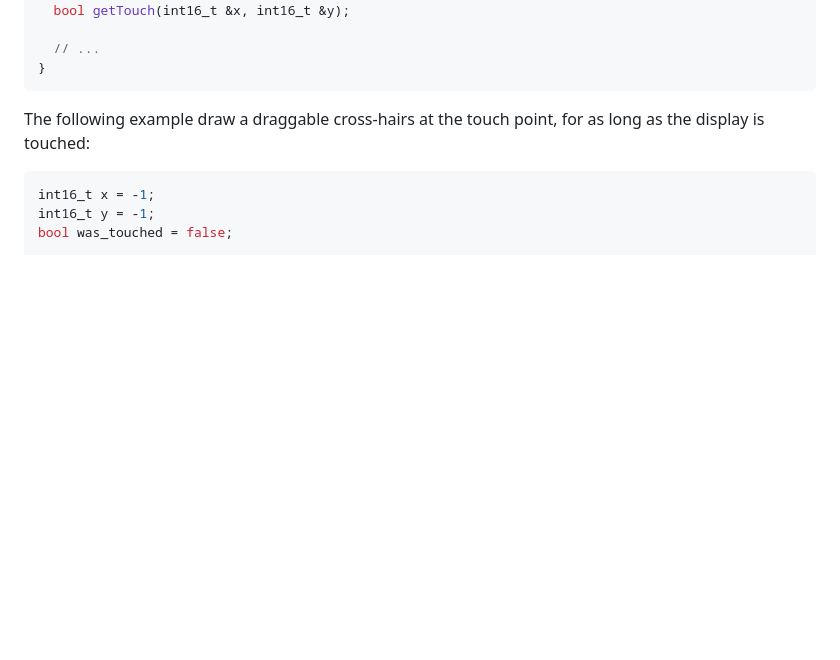
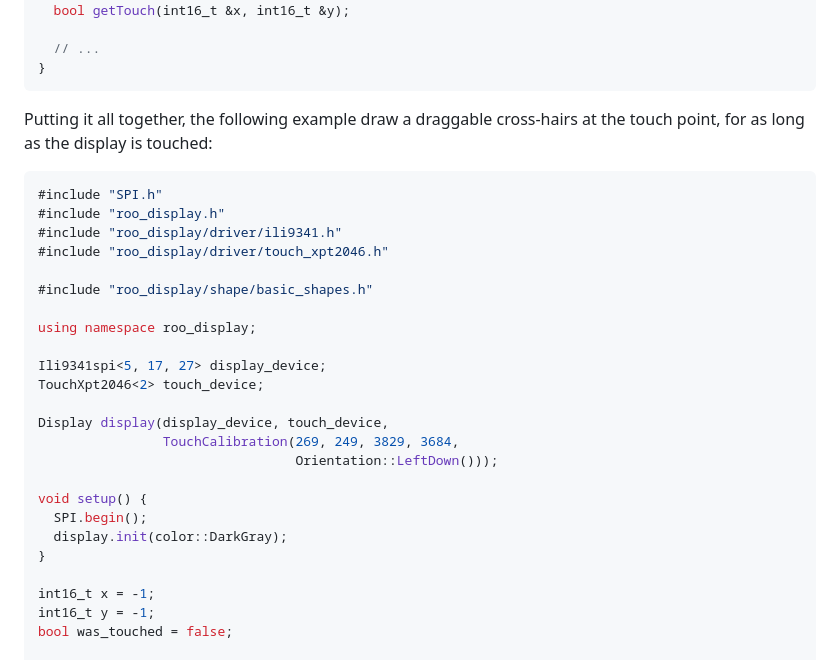
Before and after one commit to dejwk/roo_display, a Markdown page: README.md, the part around one of its changes. Drawn GitHub-style; blank space fills up the shorter version.

````diff
--- a/README.md
+++ b/README.md
@@ -1746,9 +1835,30 @@ class Display {
 }
 ```
 
-The following example draw a draggable cross-hairs at the touch point, for as long as the display is touched:
-
-```cpp
+Putting it all together, the following example draw a draggable cross-hairs at the touch point, for as long as the display is touched:
+
+```cpp
+#include "SPI.h"
+#include "roo_display.h"
+#include "roo_display/driver/ili9341.h"
+#include "roo_display/driver/touch_xpt2046.h"
+
+#include "roo_display/shape/basic_shapes.h"
+
+using namespace roo_display;
+
+Ili9341spi<5, 17, 27> display_device;
+TouchXpt2046<2> touch_device;
+
+Display display(display_device, touch_device,
+                TouchCalibration(269, 249, 3829, 3684,
+                                 Orientation::LeftDown()));
+
+void setup() {
+  SPI.begin();
+  display.init(color::DarkGray);
+}
+
 int16_t x = -1;
 int16_t y = -1;
 bool was_touched = false;
````
Also changed, not shown: other parts of README.md (+90 -1 lines), doc/images/img38.png (added).
